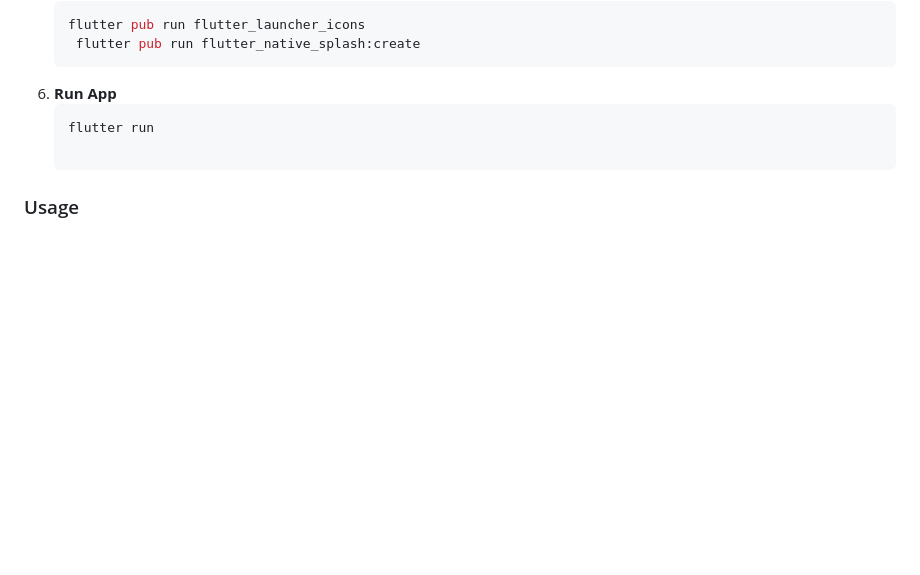
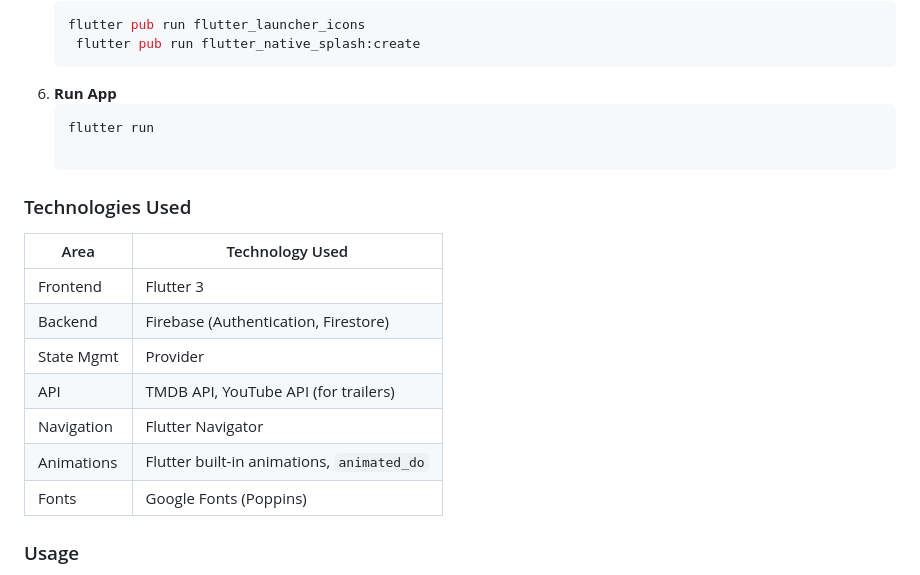
Before and after one commit to Khuzaim123/PopCornTime, a Markdown page: README.md, the part around the change. GitHub-like rendering; blank space fills up the shorter version.

````diff
--- a/README.md
+++ b/README.md
@@ -78,6 +78,19 @@ Run the command in terminal
    ```bash
    flutter run
 
+### Technologies Used
+| Area         | Technology Used                           |
+|--------------|--------------------------------------------|
+| Frontend     | Flutter 3                                  |
+| Backend      | Firebase (Authentication, Firestore)       |
+| State Mgmt   | Provider                                    |
+| API          | TMDB API, YouTube API (for trailers)       |
+| Navigation   | Flutter Navigator                          |
+| Animations   | Flutter built-in animations, `animated_do` |
+| Fonts        | Google Fonts (Poppins)                     |
+
+
+
 ### Usage
 1. **Sign In**: Use email/password, social login, or anonymous mode via Firebase Authentication.
 2. **Search**: Enter movie or actor names in the search bar to explore content.
````
